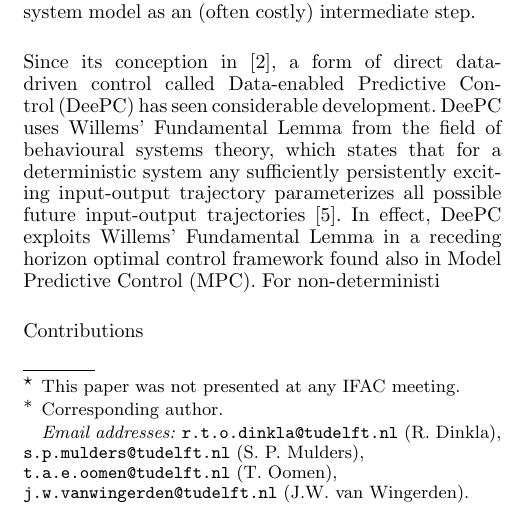
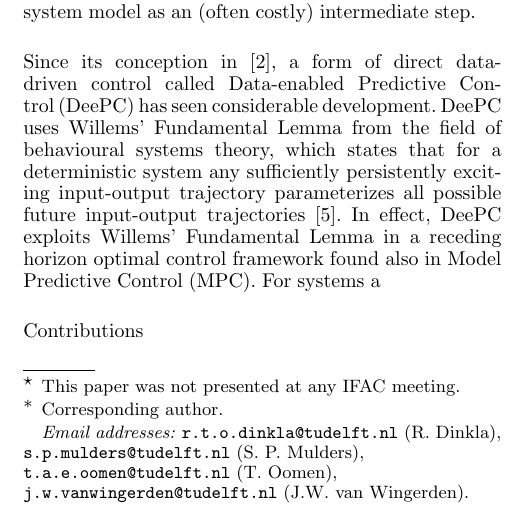
Before and after one commit to TUDelft-DataDrivenControl/Automatica2024_CL-DeePC, a LaTeX document (autosam.tex, which reads sections/1_intro.tex): part of one column of page 1 of 3, cut so that both start at the same text. Compiled offline with pdfLaTeX.

Commit message:
Update on Overleaf.

```diff
--- a/sections/1_intro.tex
+++ b/sections/1_intro.tex
@@ -1,7 +1,7 @@
 \section{Introduction}
 Trends of increasing data availability as well as increasing system complexity make a compelling case for data-driven control methods as an alternative to model-based approaches~\cite{Hou2013}. Whilst data can be used with indirect data-driven approaches to synthesise a model by means of system identification, direct data-driven control approaches are promising because they derive a control law directly from data without having to realize an explicit system model as an (often costly) intermediate step.
 
-Since its conception in~\cite{Coulson2019}, a form of direct data-driven control called \ac{DeePC} has seen considerable development. \ac{DeePC} uses Willems' Fundamental Lemma from the field of behavioural systems theory, which states that for a deterministic system any sufficiently persistently exciting input-output trajectory parameterizes all possible future input-output trajectories~\cite{Willems2005}. In effect, \ac{DeePC} exploits Willems' Fundamental Lemma in a receding horizon optimal control framework found also in \ac{MPC}. For non-deterministi
+Since its conception in~\cite{Coulson2019}, a form of direct data-driven control called \ac{DeePC} has seen considerable development. \ac{DeePC} uses Willems' Fundamental Lemma from the field of behavioural systems theory, which states that for a deterministic system any sufficiently persistently exciting input-output trajectory parameterizes all possible future input-output trajectories~\cite{Willems2005}. In effect, \ac{DeePC} exploits Willems' Fundamental Lemma in a receding horizon optimal control framework found also in \ac{MPC}. For systems a
 
 
 Contributions
```
